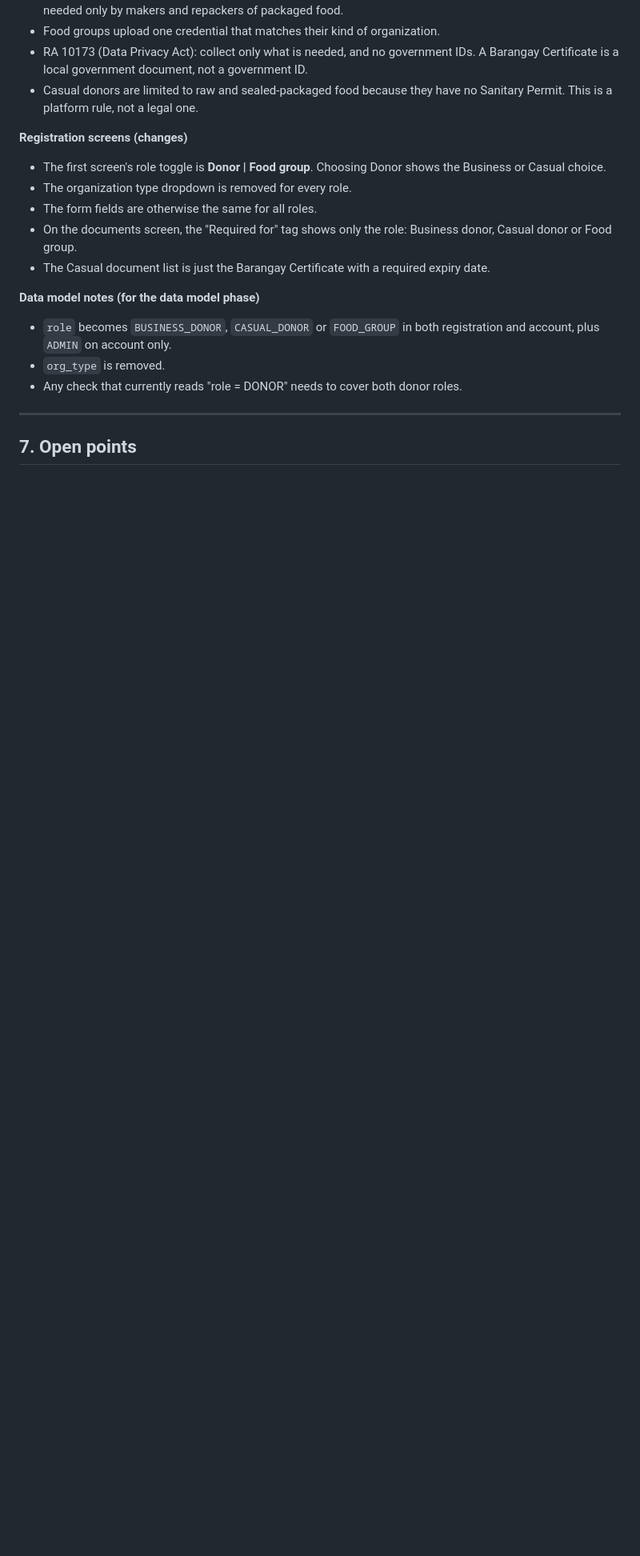
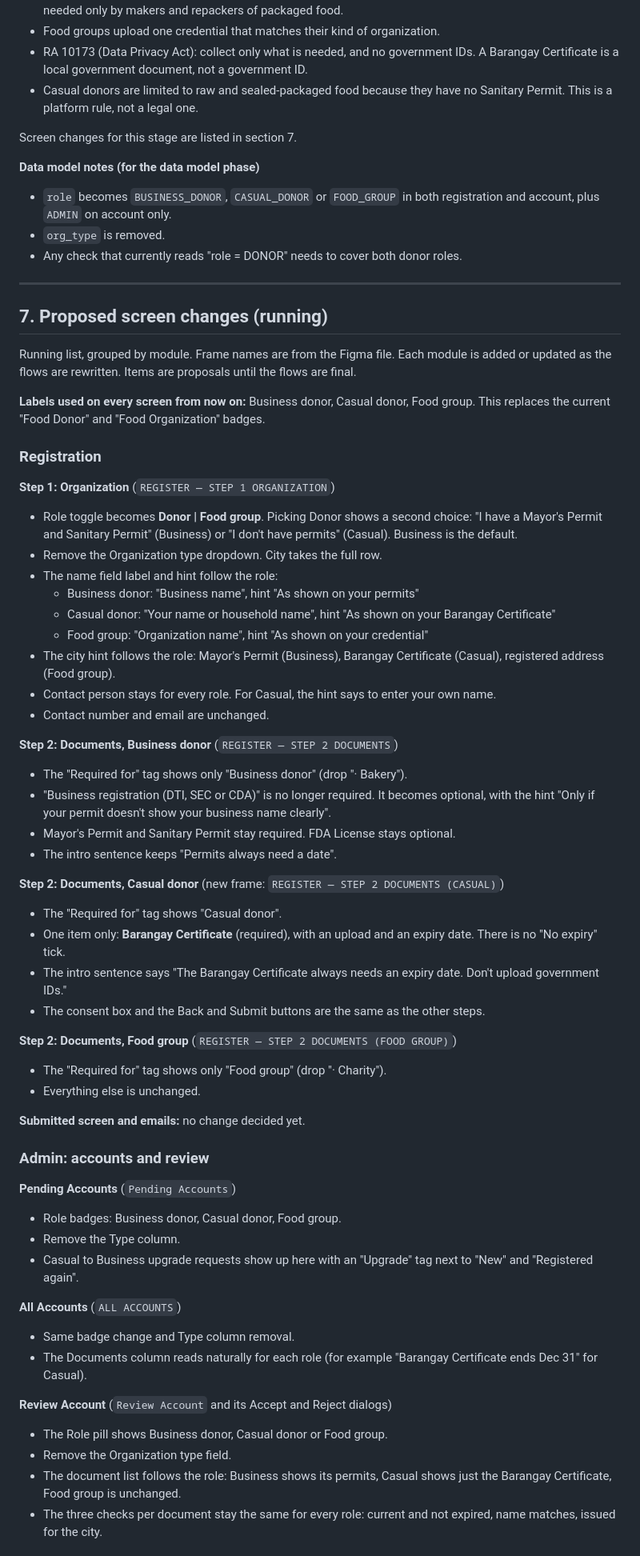
Before and after one commit to Az-Zav/ANIPLATO, a Markdown page: docs/Redesign Draft.md, the part around one of its changes. Shown at 80% size. Drawn GitHub-style; blank space fills up the shorter version.

Commit message:
Add proposed screen changes section to redesign draft
Running list of screen changes grouped by module, starting with
registration, admin review, profile, donor listing form and food group
navigation.

```diff
--- a/docs/Redesign Draft.md
+++ b/docs/Redesign Draft.md
@@ -99,12 +99,7 @@ Same format as the spec's section 6: Who, Needs, Does, Result, Legal basis, Rule
 - RA 10173 (Data Privacy Act): collect only what is needed, and no government IDs. A Barangay Certificate is a local government document, not a government ID.
 - Casual donors are limited to raw and sealed-packaged food because they have no Sanitary Permit. This is a platform rule, not a legal one.
 
-**Registration screens (changes)**
-- The first screen's role toggle is **Donor | Food group**. Choosing Donor shows the Business or Casual choice.
-- The organization type dropdown is removed for every role.
-- The form fields are otherwise the same for all roles.
-- On the documents screen, the "Required for" tag shows only the role: Business donor, Casual donor or Food group.
-- The Casual document list is just the Barangay Certificate with a required expiry date.
+Screen changes for this stage are listed in section 7.
 
 **Data model notes (for the data model phase)**
 - `role` becomes `BUSINESS_DONOR`, `CASUAL_DONOR` or `FOOD_GROUP` in both registration and account, plus `ADMIN` on account only.
@@ -113,4 +108,57 @@ Same format as the spec's section 6: Who, Needs, Does, Result, Legal basis, Rule
 
 ---
 
-## 7. Open points
+## 7. Proposed screen changes (running)
+
+Running list, grouped by module. Frame names are from the Figma file. Each module is added or updated as the flows are rewritten. Items are proposals until the flows are final.
+
+**Labels used on every screen from now on:** Business donor, Casual donor, Food group. This replaces the current "Food Donor" and "Food Organization" badges.
+
+### Registration
+
+**Step 1: Organization** (`REGISTER — STEP 1 ORGANIZATION`)
+- Role toggle becomes **Donor | Food group**. Picking Donor shows a second choice: "I have a Mayor's Permit and Sanitary Permit" (Business) or "I don't have permits" (Casual). Business is the default.
+- Remove the Organization type dropdown. City takes the full row.
+- The name field label and hint follow the role:
+  - Business donor: "Business name", hint "As shown on your permits"
+  - Casual donor: "Your name or household name", hint "As shown on your Barangay Certificate"
+  - Food group: "Organization name", hint "As shown on your credential"
+- The city hint follows the role: Mayor's Permit (Business), Barangay Certificate (Casual), registered address (Food group).
+- Contact person stays for every role. For Casual, the hint says to enter your own name.
+- Contact number and email are unchanged.
+
+**Step 2: Documents, Business donor** (`REGISTER — STEP 2 DOCUMENTS`)
+- The "Required for" tag shows only "Business donor" (drop "· Bakery").
+- "Business registration (DTI, SEC or CDA)" is no longer required. It becomes optional, with the hint "Only if your permit doesn't show your business name clearly".
+- Mayor's Permit and Sanitary Permit stay required. FDA License stays optional.
+- The intro sentence keeps "Permits always need a date".
+
+**Step 2: Documents, Casual donor** (new frame: `REGISTER — STEP 2 DOCUMENTS (CASUAL)`)
+- The "Required for" tag shows "Casual donor".
+- One item only: **Barangay Certificate** (required), with an upload and an expiry date. There is no "No expiry" tick.
+- The intro sentence says "The Barangay Certificate always needs an expiry date. Don't upload government IDs."
+- The consent box and the Back and Submit buttons are the same as the other steps.
+
+**Step 2: Documents, Food group** (`REGISTER — STEP 2 DOCUMENTS (FOOD GROUP)`)
+- The "Required for" tag shows only "Food group" (drop "· Charity").
+- Everything else is unchanged.
+
+**Submitted screen and emails:** no change decided yet.
+
+### Admin: accounts and review
+
+**Pending Accounts** (`Pending Accounts`)
+- Role badges: Business donor, Casual donor, Food group.
+- Remove the Type column.
+- Casual to Business upgrade requests show up here with an "Upgrade" tag next to "New" and "Registered again".
+
+**All Accounts** (`ALL ACCOUNTS`)
+- Same badge change and Type column removal.
+- The Documents column reads naturally for each role (for example "Barangay Certificate ends Dec 31" for Casual).
+
+**Review Account** (`Review Account` and its Accept and Reject dialogs)
+- The Role pill shows Business donor, Casual donor or Food group.
+- Remove the Organization type field.
+- The document list follows the role: Business shows its permits, Casual shows just the Barangay Certificate, Food group is unchanged.
+- The three checks per document stay the same for every role: current and not expired, name matches, issued for the city.
+
```
Also changed, not shown: other parts of docs/Redesign Draft.md (+41 -0 lines).
